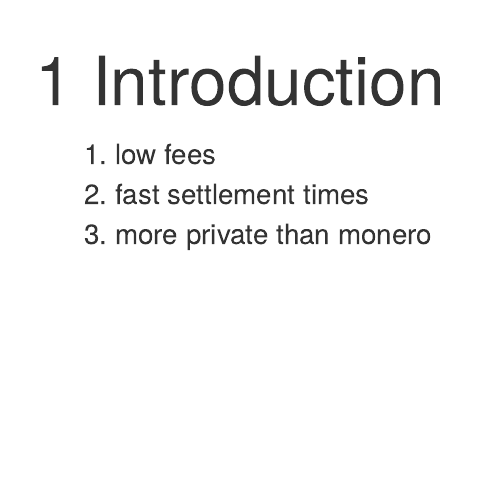
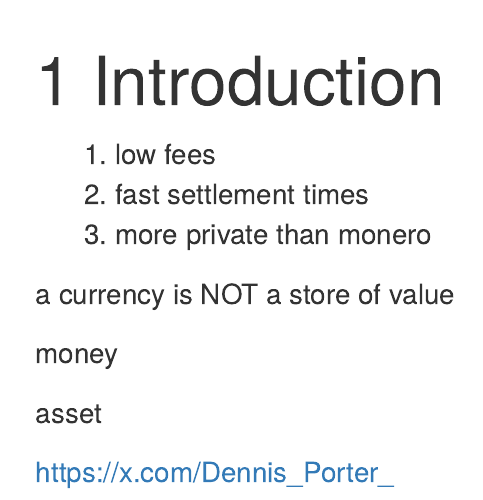
Before and after one commit to empiresec-co/lightning-standard, an R Markdown document (01-intro.Rmd): the page in a window 1100 px wide, from its top. Rendered offline with R 4.5, knitr and Pandoc, with nearby package versions; drawn as R Markdown's standard HTML page in place of the format the file asks for.

Commit message:
draft 01-intro.Rmd

```diff
--- a/01-intro.Rmd
+++ b/01-intro.Rmd
@@ -3,3 +3,14 @@
 1. low fees
 2. fast settlement times
 3. more private than monero
+
+a currency is NOT a store of value
+
+
+money
+
+asset
+
+
+
+https://x.com/Dennis_Porter_
```
